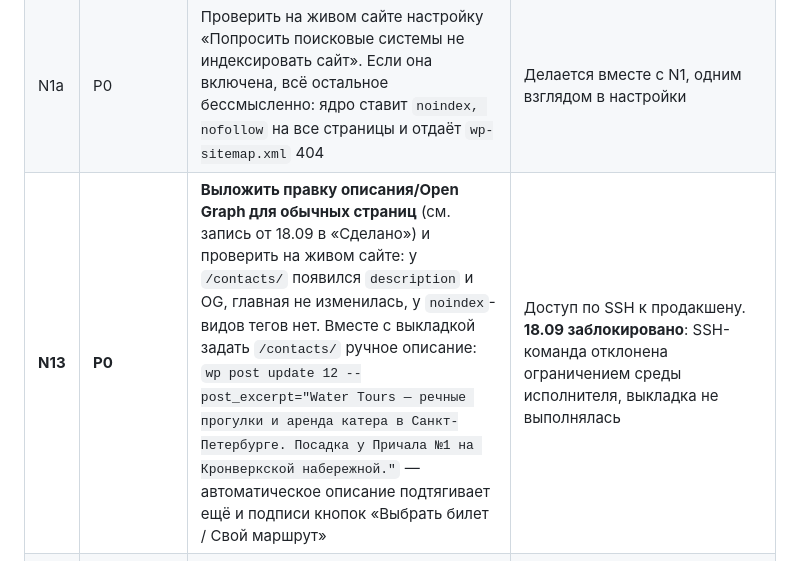
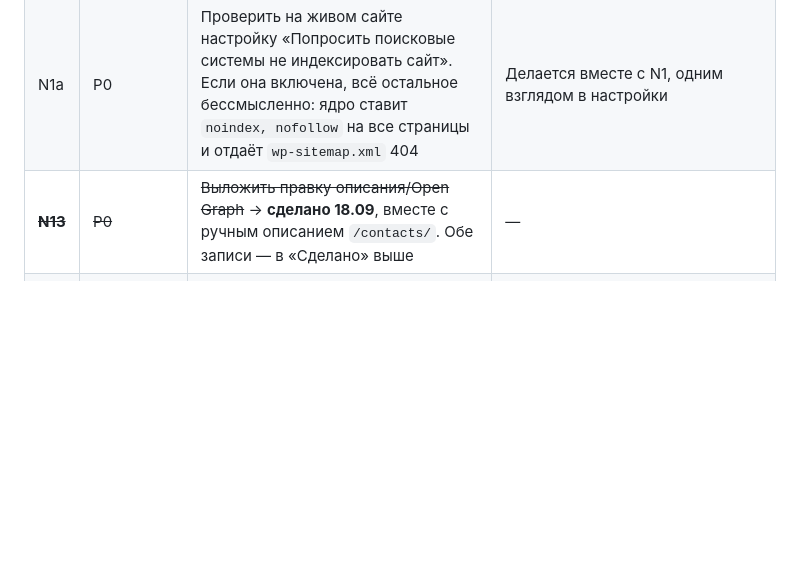
Before and after one commit to Alexjuzz/water-tours, a Markdown page: ops/seo/BACKLOG.md, the part around one of its changes. Rendered like a GitHub page; blank space fills up the shorter version.

```diff
--- a/ops/seo/BACKLOG.md
+++ b/ops/seo/BACKLOG.md
@@ -37,7 +38,7 @@
 |---|---|---|---|
 | N1 | P0 | Выложить изменения и проверить на живом сайте: один тег `robots` на главной, `noindex` на реальном адресе рубрики, обычная страница отдаёт свой текст и индексируется, главная на месте, в `wp-sitemap.xml` нет `noindex`-адресов, цены и разметка совпадают | Отдельный этап выкладки: точный коммит, резервная копия, проверка после. Объём и откат — в отчёте второго цикла |
 | N1a | P0 | Проверить на живом сайте настройку «Попросить поисковые системы не индексировать сайт». Если она включена, всё остальное бессмысленно: ядро ставит `noindex, nofollow` на все страницы и отдаёт `wp-sitemap.xml` 404 | Делается вместе с N1, одним взглядом в настройки |
-| **N13** | **P0** | **Выложить правку описания/Open Graph для обычных страниц** (см. запись от 18.09 в «Сделано») и проверить на живом сайте: у `/contacts/` появился `description` и OG, главная не изменилась, у `noindex`-видов тегов нет. Вместе с выкладкой задать `/contacts/` ручное описание: `wp post update 12 --post_excerpt="Water Tours — речные прогулки и аренда катера в Санкт-Петербурге. Посадка у Причала №1 на Кронверкской набережной."` — автоматическое описание подтягивает ещё и подписи кнопок «Выбрать билет / Свой маршрут» | Доступ по SSH к продакшену. **18.09 заблокировано**: SSH-команда отклонена ограничением среды исполнителя, выкладка не выполнялась |
+| ~~**N13**~~ | ~~P0~~ | ~~Выложить правку описания/Open Graph~~ → **сделано 18.09**, вместе с ручным описанием `/contacts/`. Обе записи — в «Сделано» выше | — |
 | N2 | P1 | ~~Подключить Яндекс.Вебмастер~~ → **сделано 17.09** (см. «Сделано»). Осталось: Search Console, и зафиксировать **первый** срез индексации с датой в обоих кабинетах | Search Console — доступ владельца. Срез индексации — после обработки карты сайта Яндексом. Чек-лист — `SEARCH-CONSOLE-CHECKLIST.md` |
 | N4 | P1 | Срез выдачи по 5 запросам групп A/B в Яндексе и Google.ru — с датой и указанием региона | Владелец подтверждает регион |
 | **N9** | **P1** | **Решить модель ночного билета**: действует ли ночная прогулка по обычному 72-часовому билету, или нужен билет на конкретный рейс и дату. Пока нет ответа — ночные страницы не публикуются | Ответ владельца. Это продуктовое решение, не правка кода |
```
Also changed, not shown: other parts of ops/seo/BACKLOG.md (+2 -1 lines), docs/AI-CURRENT-STATE.md (+7 -2 lines).
